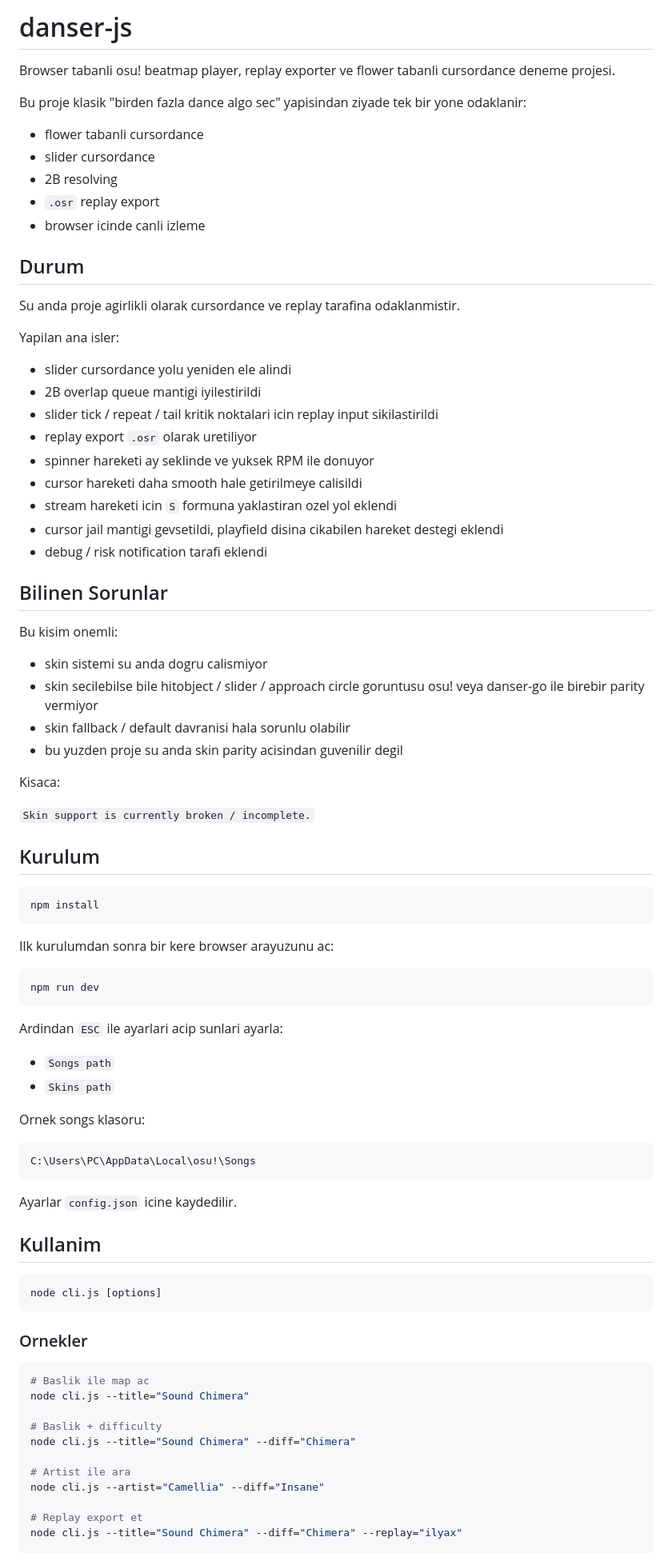
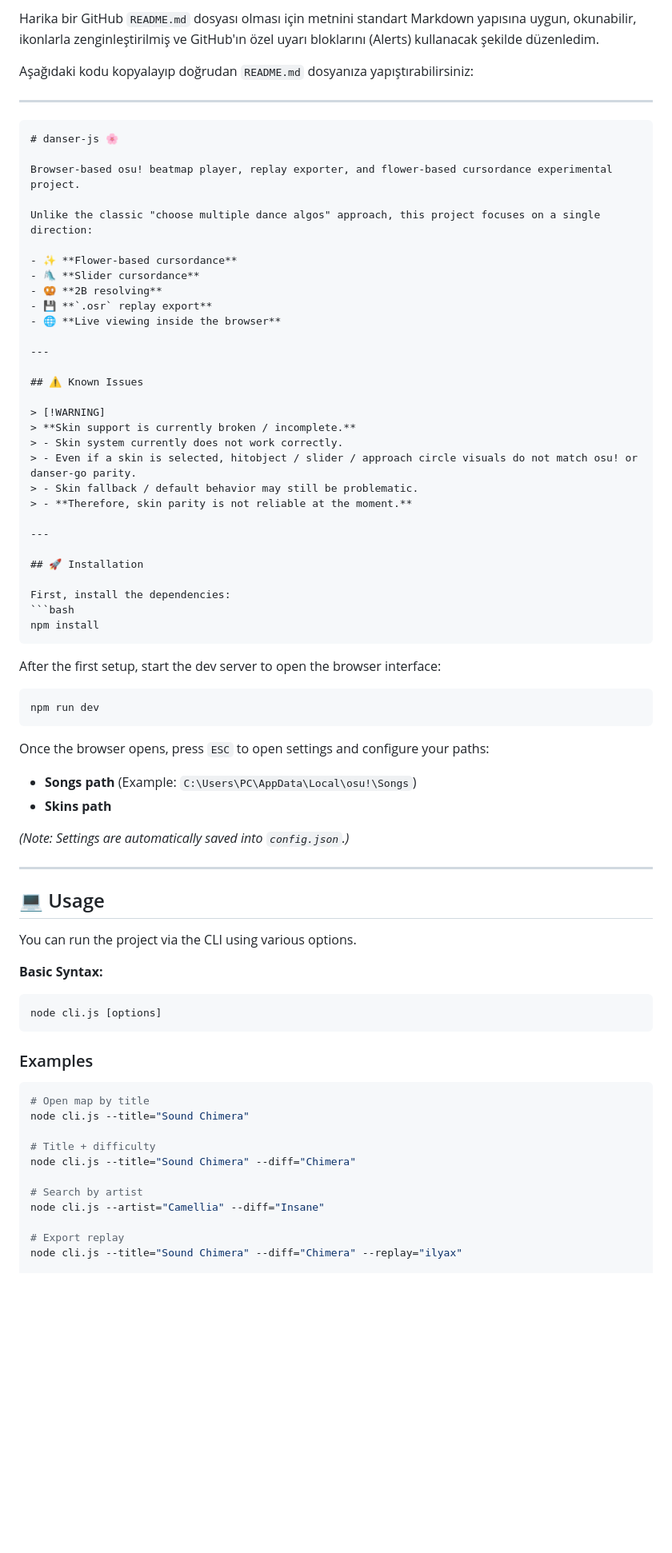
Before and after one commit to ilyaxuwu/danser-js, a Markdown page: README.md, the part around one of its changes. Shown at 80% size. Rendered like a GitHub page; blank space fills up the shorter version.

````diff
--- a/README.md
+++ b/README.md
@@ -1,87 +1,75 @@
-# danser-js
+Harika bir GitHub `README.md` dosyası olması için metnini standart Markdown yapısına uygun, okunabilir, ikonlarla zenginleştirilmiş ve GitHub'ın özel uyarı bloklarını (Alerts) kullanacak şekilde düzenledim.
 
-Browser tabanli osu! beatmap player, replay exporter ve flower tabanli cursordance deneme projesi.
+Aşağıdaki kodu kopyalayıp doğrudan `README.md` dosyanıza yapıştırabilirsiniz:
 
-Bu proje klasik "birden fazla dance algo sec" yapisindan ziyade tek bir yone odaklanir:
+***
 
-- flower tabanli cursordance
-- slider cursordance
-- 2B resolving
-- `.osr` replay export
-- browser icinde canli izleme
+```markdown
+# danser-js 🌸
 
-## Durum
+Browser-based osu! beatmap player, replay exporter, and flower-based cursordance experimental project.
 
-Su anda proje agirlikli olarak cursordance ve replay tarafina odaklanmistir.
+Unlike the classic "choose multiple dance algos" approach, this project focuses on a single direction:
 
-Yapilan ana isler:
+- ✨ **Flower-based cursordance**
+- 🛝 **Slider cursordance**
+- 🥨 **2B resolving**
+- 💾 **`.osr` replay export**
+- 🌐 **Live viewing inside the browser**
 
-- slider cursordance yolu yeniden ele alindi
-- 2B overlap queue mantigi iyilestirildi
-- slider tick / repeat / tail kritik noktalari icin replay input sikilastirildi
-- replay export `.osr` olarak uretiliyor
-- spinner hareketi ay seklinde ve yuksek RPM ile donuyor
-- cursor hareketi daha smooth hale getirilmeye calisildi
-- stream hareketi icin `S` formuna yaklastiran ozel yol eklendi
-- cursor jail mantigi gevsetildi, playfield disina cikabilen hareket destegi eklendi
-- debug / risk notification tarafi eklendi
+---
 
-## Bilinen Sorunlar
+## ⚠️ Known Issues
 
-Bu kisim onemli:
+> [!WARNING]
+> **Skin support is currently broken / incomplete.**
+> - Skin system currently does not work correctly.
+> - Even if a skin is selected, hitobject / slider / approach circle visuals do not match osu! or danser-go parity.
+> - Skin fallback / default behavior may still be problematic.
+> - **Therefore, skin parity is not reliable at the moment.**
 
-- skin sistemi su anda dogru calismiyor
-- skin secilebilse bile hitobject / slider / approach circle goruntusu osu! veya danser-go ile birebir parity vermiyor
-- skin fallback / default davranisi hala sorunlu olabilir
-- bu yuzden proje su anda skin parity acisindan guvenilir degil
+---
 
-Kisaca:
+## 🚀 Installation
 
-`Skin support is currently broken / incomplete.`
-
-## Kurulum
-
+First, install the dependencies:
 ```bash
 npm install
 ```
 
-Ilk kurulumdan sonra bir kere browser arayuzunu ac:
-
+After the first setup, start the dev server to open the browser interface:
 ```bash
 npm run dev
 ```
 
-Ardindan `ESC` ile ayarlari acip sunlari ayarla:
+Once the browser opens, press `ESC` to open settings and configure your paths:
+- **Songs path** (Example: `C:\Users\PC\AppData\Local\osu!\Songs`)
+- **Skins path**
 
-- `Songs path`
-- `Skins path`
+*(Note: Settings are automatically saved into `config.json`.)*
 
-Ornek songs klasoru:
+---
 
-```text
-C:\Users\PC\AppData\Local\osu!\Songs
-```
+## 💻 Usage
 
-Ayarlar `config.json` icine kaydedilir.
+You can run the project via the CLI using various options.
 
-## Kullanim
-
+**Basic Syntax:**
 ```bash
 node cli.js [options]
 ```
 
-### Ornekler
-
+### Examples
 ```bash
-# Baslik ile map ac
+# Open map by title
 node cli.js --title="Sound Chimera"
 
-# Baslik + difficulty
+# Title + difficulty
 node cli.js --title="Sound Chimera" --diff="Chimera"
 
-# Artist ile ara
+# Search by artist
 node cli.js --artist="Camellia" --diff="Insane"
 
-# Replay export et
+# Export replay
 node cli.js --title="Sound Chimera" --diff="Chimera" --replay="ilyax"
 
````
Also changed, not shown: other parts of README.md (+79 -74 lines).
